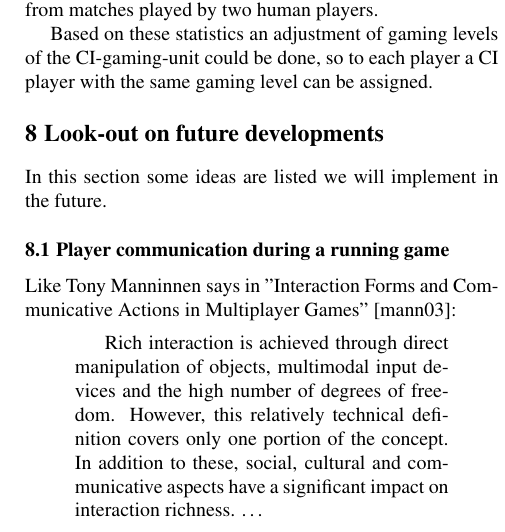
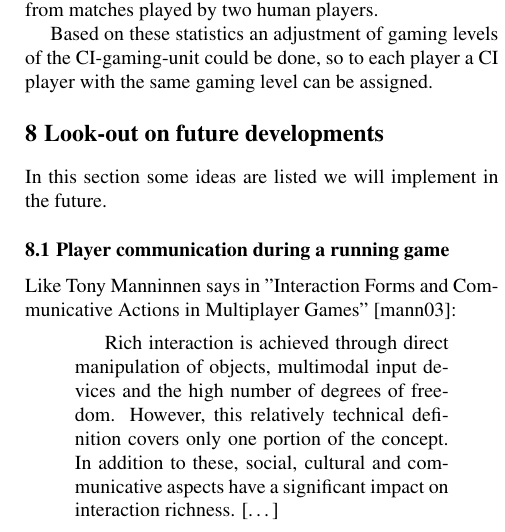
Before and after one commit to BackupTheBerlios/simme-svn, a LaTeX paper (trunk/meta-doc/simme_paper_english.tex): part of one column of page 4 of 4, cut so that both start at the same text. Compiled offline with pdfLaTeX.

Commit message:
added brackets around \ldots

```diff
--- a/trunk/meta-doc/simme_paper_english.tex
+++ b/trunk/meta-doc/simme_paper_english.tex
@@ -376,7 +376,7 @@
 			However, this relatively technical definition covers only one
 			portion of the concept. In addition to these, social, cultural and
 			communicative aspects have a significant impact on interaction
-			richness. \ldots
+			richness. [\ldots]
 
 			\textit{Rich interaction does not necessarily require rich
 			interfaces.}
```
